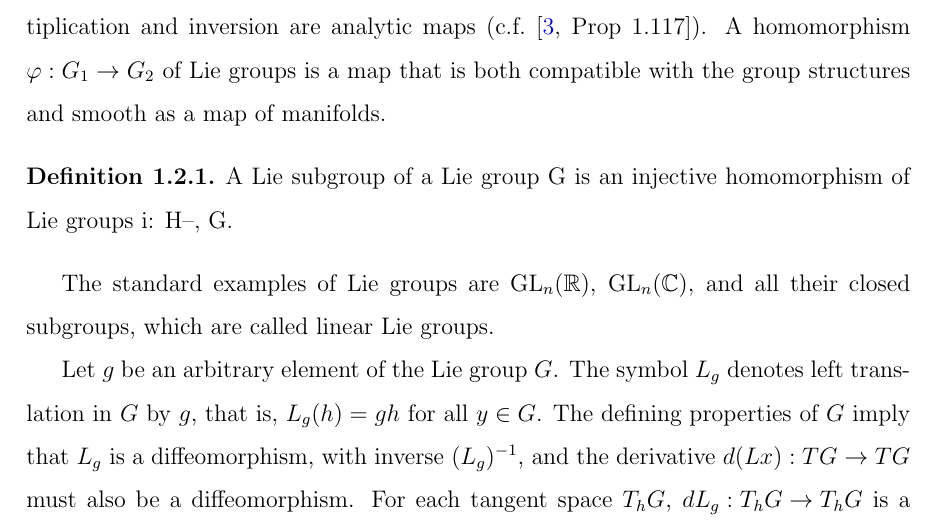
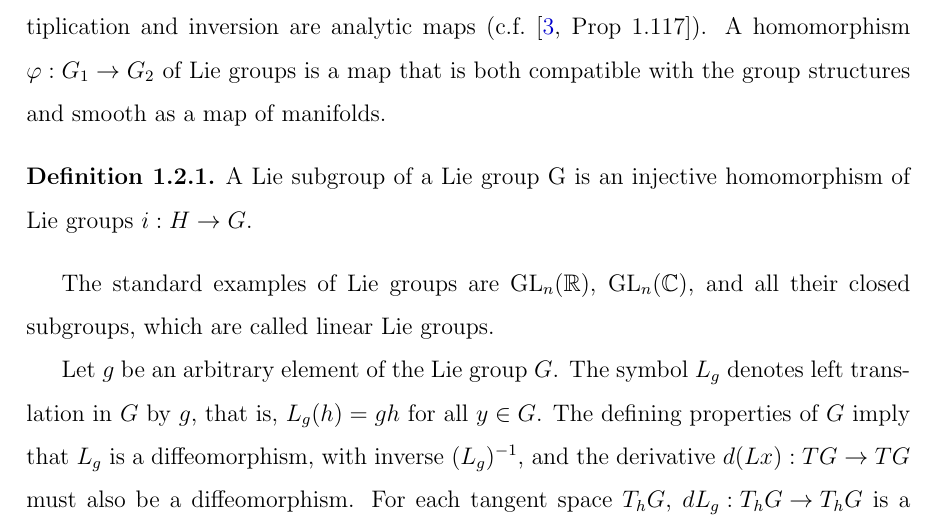
Before and after one commit to alfranmu/Thesis, a LaTeX book (main.tex, which reads preliminaries.tex): part of page 14 of 25, cut so that both start at the same text. Compiled offline with pdfLaTeX.

Commit message:
Cambios cap 1

```diff
--- a/preliminaries.tex
+++ b/preliminaries.tex
@@ -13,7 +13,7 @@ A Lie group $G$ is a group with the additional structure of a smooth manifold, s
 
 
 \begin{definition}
-	A Lie subgroup of a Lie group G is an injective homomorphism of Lie groups i: H--, G.
+	A Lie subgroup of a Lie group G is an injective homomorphism of Lie groups $i: H \to G$.
 \end{definition}
 
 
```
